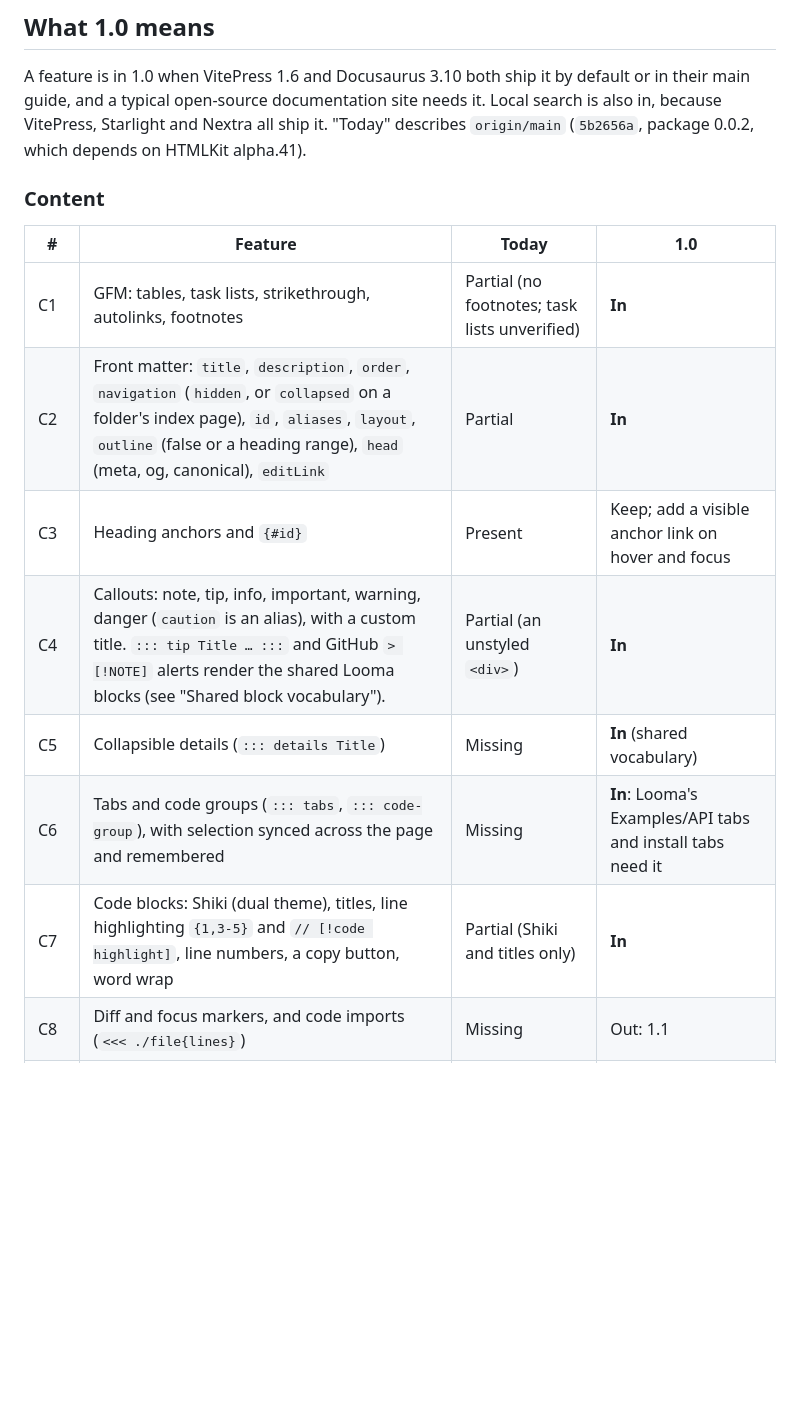
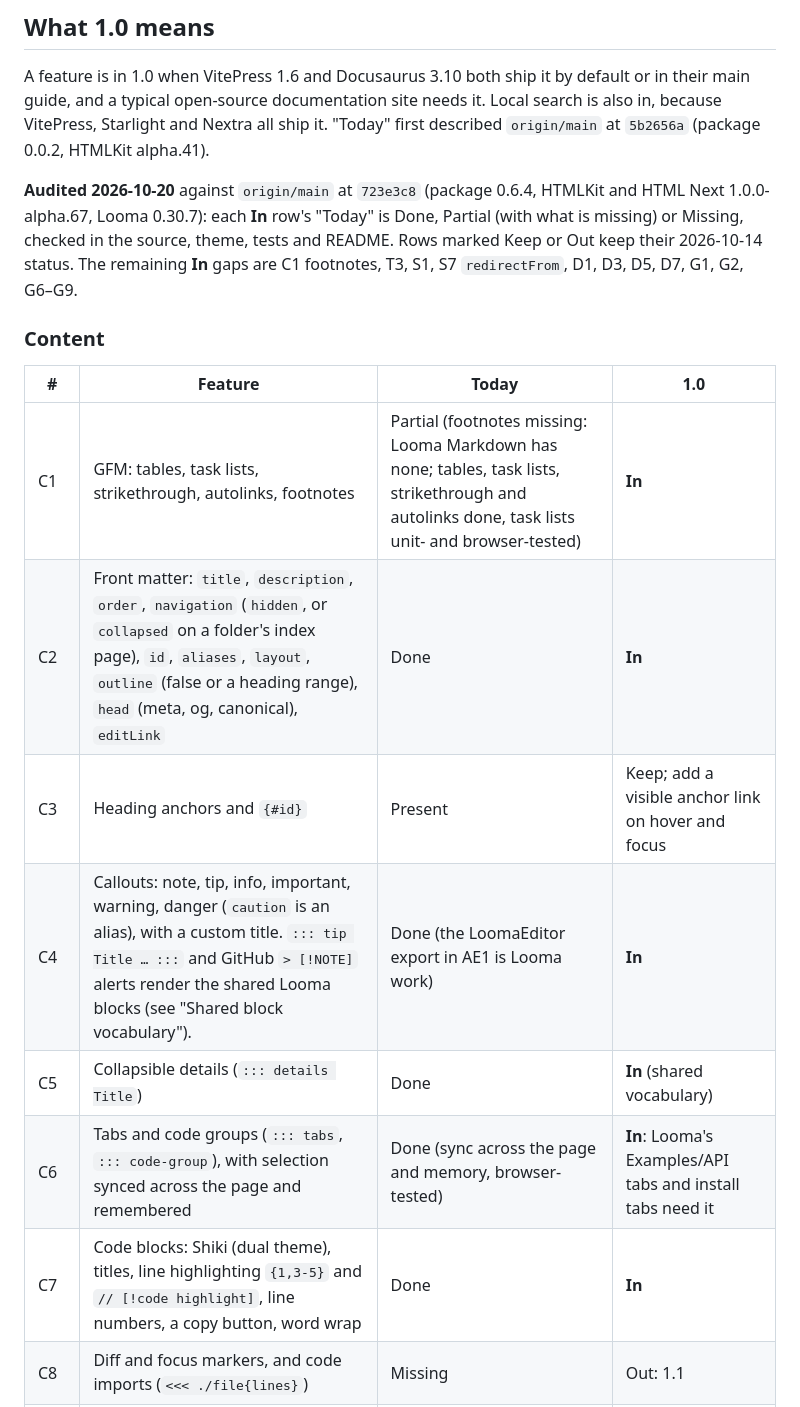
Before and after one commit to threadlabs-studio/markupress, a Markdown page: docs/plans/2026-10-14-markupress-1.0-definition.md, the part around one of its changes. Rendered like a GitHub page; blank space fills up the shorter version.

```diff
--- a/docs/plans/2026-10-14-markupress-1.0-definition.md
+++ b/docs/plans/2026-10-14-markupress-1.0-definition.md
@@ -38,20 +38,25 @@ model once.
 A feature is in 1.0 when VitePress 1.6 and Docusaurus 3.10 both ship it by default
 or in their main guide, and a typical open-source documentation site needs it.
 Local search is also in, because VitePress, Starlight and Nextra all ship it.
-"Today" describes `origin/main` (`5b2656a`, package 0.0.2, which depends on HTMLKit
-alpha.41).
+"Today" first described `origin/main` at `5b2656a` (package 0.0.2, HTMLKit alpha.41).
+
+**Audited 2026-10-20** against `origin/main` at `723e3c8` (package 0.6.4, HTMLKit and
+HTML Next 1.0.0-alpha.67, Looma 0.30.7): each **In** row's "Today" is Done, Partial
+(with what is missing) or Missing, checked in the source, theme, tests and README. Rows
+marked Keep or Out keep their 2026-10-14 status. The remaining **In** gaps are C1
+footnotes, T3, S1, S7 `redirectFrom`, D1, D3, D5, D7, G1, G2, G6–G9.
 
 ### Content
 
 | # | Feature | Today | 1.0 |
 |---|---|---|---|
-| C1 | GFM: tables, task lists, strikethrough, autolinks, footnotes | Partial (no footnotes; task lists unverified) | **In** |
-| C2 | Front matter: `title`, `description`, `order`, `navigation` (`hidden`, or `collapsed` on a folder's index page), `id`, `aliases`, `layout`, `outline` (false or a heading range), `head` (meta, og, canonical), `editLink` | Partial | **In** |
+| C1 | GFM: tables, task lists, strikethrough, autolinks, footnotes | Partial (footnotes missing: Looma Markdown has none; tables, task lists, strikethrough and autolinks done, task lists unit- and browser-tested) | **In** |
+| C2 | Front matter: `title`, `description`, `order`, `navigation` (`hidden`, or `collapsed` on a folder's index page), `id`, `aliases`, `layout`, `outline` (false or a heading range), `head` (meta, og, canonical), `editLink` | Done | **In** |
 | C3 | Heading anchors and `{#id}` | Present | Keep; add a visible anchor link on hover and focus |
-| C4 | Callouts: note, tip, info, important, warning, danger (`caution` is an alias), with a custom title. `::: tip Title … :::` and GitHub `> [!NOTE]` alerts render the shared Looma blocks (see "Shared block vocabulary"). | Partial (an unstyled `<div>`) | **In** |
-| C5 | Collapsible details (`::: details Title`) | Missing | **In** (shared vocabulary) |
-| C6 | Tabs and code groups (`::: tabs`, `::: code-group`), with selection synced across the page and remembered | Missing | **In**: Looma's Examples/API tabs and install tabs need it |
-| C7 | Code blocks: Shiki (dual theme), titles, line highlighting `{1,3-5}` and `// [!code highlight]`, line numbers, a copy button, word wrap | Partial (Shiki and titles only) | **In** |
+| C4 | Callouts: note, tip, info, important, warning, danger (`caution` is an alias), with a custom title. `::: tip Title … :::` and GitHub `> [!NOTE]` alerts render the shared Looma blocks (see "Shared block vocabulary"). | Done (the LoomaEditor export in AE1 is Looma work) | **In** |
+| C5 | Collapsible details (`::: details Title`) | Done | **In** (shared vocabulary) |
+| C6 | Tabs and code groups (`::: tabs`, `::: code-group`), with selection synced across the page and remembered | Done (sync across the page and memory, browser-tested) | **In**: Looma's Examples/API tabs and install tabs need it |
+| C7 | Code blocks: Shiki (dual theme), titles, line highlighting `{1,3-5}` and `// [!code highlight]`, line numbers, a copy button, word wrap | Done | **In** |
 | C8 | Diff and focus markers, and code imports (`<<< ./file{lines}`) | Missing | Out: 1.1 |
 | C9 | Native HTML Next components in Markdown, with TypeScript controllers | Present | Keep (headline feature) |
 | C10 | Images and assets (relative paths, `public/`, hashed) | Present | Keep; fix root-relative links ignoring `base` |
```
Also changed, not shown: other parts of docs/plans/2026-10-14-markupress-1.0-definition.md (+29 -29 lines).
